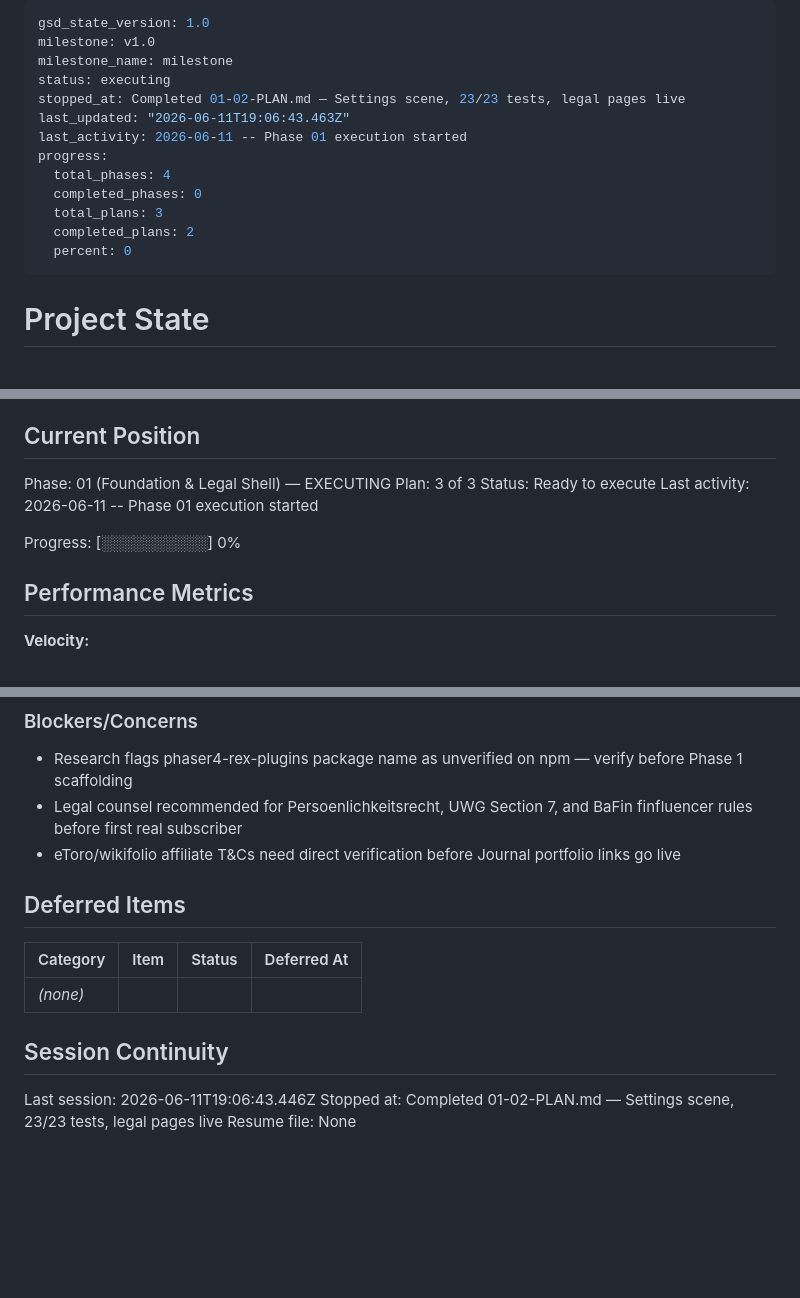
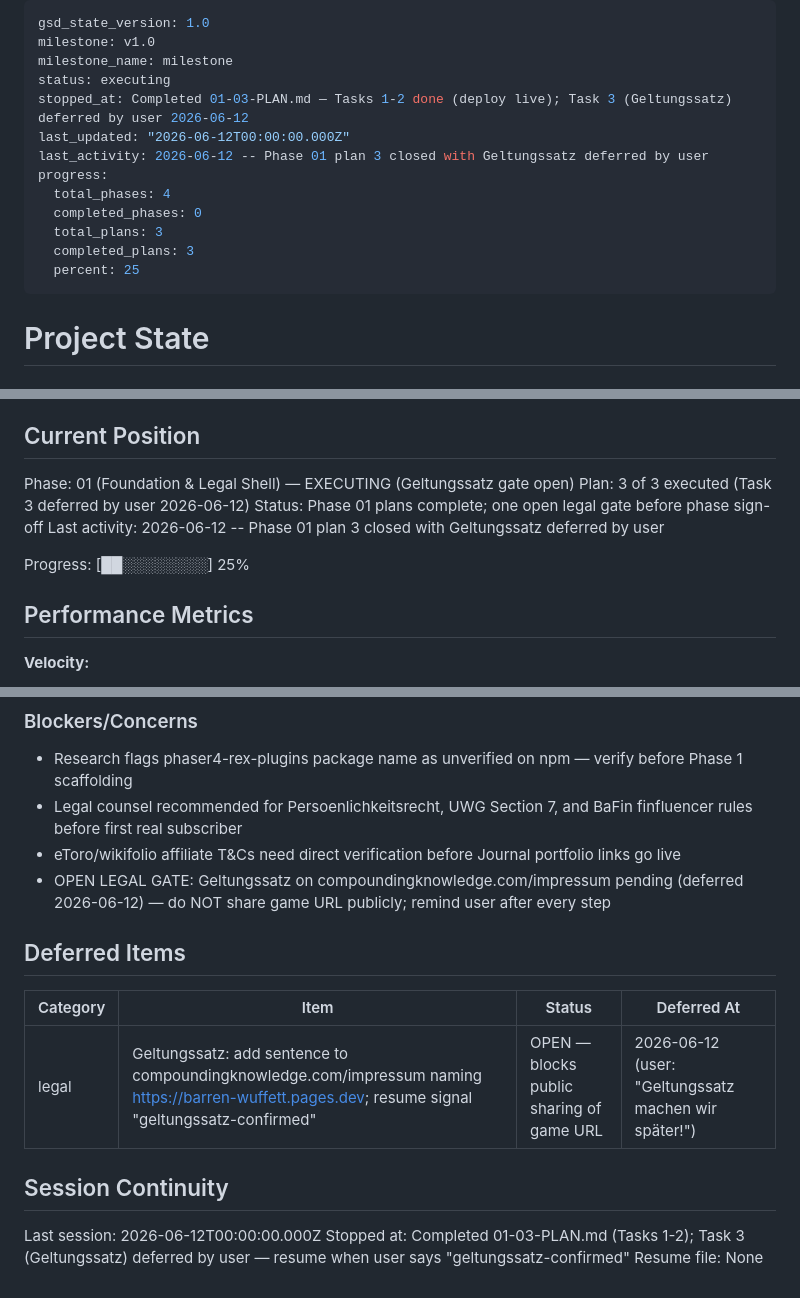
Before and after one commit to drkthng/barren-wuffett, a Markdown page: .planning/STATE.md, 3 parts joined by grey strips. Drawn GitHub-style; blank space fills up the shorter version.

Commit message:
docs(01-03): close out deploy plan — Geltungssatz deferred by user
- Tasks 1-2 complete: security headers live, game deployed at https://barren-wuffett.pages.dev
- Task 3 (Geltungssatz) deferred by explicit user decision 2026-06-12
- LEGL-01 deployment half satisfied; external Geltungssatz gate remains open
- STATE.md: OPEN LEGAL GATE blocker added — do not share game URL publicly
- ROADMAP: Phase 01 plans 3/3 marked; gate noted in entry

Co-Authored-By: Claude Fable 5 <noreply@anthropic.com>

```diff
--- a/.planning/STATE.md
+++ b/.planning/STATE.md
@@ -3,15 +3,15 @@ gsd_state_version: 1.0
 milestone: v1.0
 milestone_name: milestone
 status: executing
-stopped_at: Completed 01-02-PLAN.md — Settings scene, 23/23 tests, legal pages live
-last_updated: "2026-06-11T19:06:43.463Z"
-last_activity: 2026-06-11 -- Phase 01 execution started
+stopped_at: Completed 01-03-PLAN.md — Tasks 1-2 done (deploy live); Task 3 (Geltungssatz) deferred by user 2026-06-12
+last_updated: "2026-06-12T00:00:00.000Z"
+last_activity: 2026-06-12 -- Phase 01 plan 3 closed with Geltungssatz deferred by user
 progress:
   total_phases: 4
   completed_phases: 0
   total_plans: 3
-  completed_plans: 2
-  percent: 0
+  completed_plans: 3
+  percent: 25
 ---
 
 # Project State
@@ -25,12 +25,12 @@ See: .planning/PROJECT.md (updated 2026-06-11)
 
 ## Current Position
 
-Phase: 01 (Foundation & Legal Shell) — EXECUTING
-Plan: 3 of 3
-Status: Ready to execute
-Last activity: 2026-06-11 -- Phase 01 execution started
+Phase: 01 (Foundation & Legal Shell) — EXECUTING (Geltungssatz gate open)
+Plan: 3 of 3 executed (Task 3 deferred by user 2026-06-12)
+Status: Phase 01 plans complete; one open legal gate before phase sign-off
+Last activity: 2026-06-12 -- Phase 01 plan 3 closed with Geltungssatz deferred by user
 
-Progress: [░░░░░░░░░░] 0%
+Progress: [██░░░░░░░░] 25%
 
 ## Performance Metrics
 
@@ -82,15 +83,16 @@ Recent decisions affecting current work:
 - Research flags phaser4-rex-plugins package name as unverified on npm — verify before Phase 1 scaffolding
 - Legal counsel recommended for Persoenlichkeitsrecht, UWG Section 7, and BaFin finfluencer rules before first real subscriber
 - eToro/wikifolio affiliate T&Cs need direct verification before Journal portfolio links go live
+- OPEN LEGAL GATE: Geltungssatz on compoundingknowledge.com/impressum pending (deferred 2026-06-12) — do NOT share game URL publicly; remind user after every step
 
 ## Deferred Items
 
 | Category | Item | Status | Deferred At |
 |----------|------|--------|-------------|
-| *(none)* | | | |
+| legal | Geltungssatz: add sentence to compoundingknowledge.com/impressum naming https://barren-wuffett.pages.dev; resume signal "geltungssatz-confirmed" | OPEN — blocks public sharing of game URL | 2026-06-12 (user: "Geltungssatz machen wir später!") |
 
 ## Session Continuity
 
-Last session: 2026-06-11T19:06:43.446Z
-Stopped at: Completed 01-02-PLAN.md — Settings scene, 23/23 tests, legal pages live
+Last session: 2026-06-12T00:00:00.000Z
+Stopped at: Completed 01-03-PLAN.md (Tasks 1-2); Task 3 (Geltungssatz) deferred by user — resume when user says "geltungssatz-confirmed"
 Resume file: None
```
Also changed, not shown: other parts of .planning/STATE.md (+1 -0 lines), .planning/ROADMAP.md (+2 -2 lines), 1 other file.
